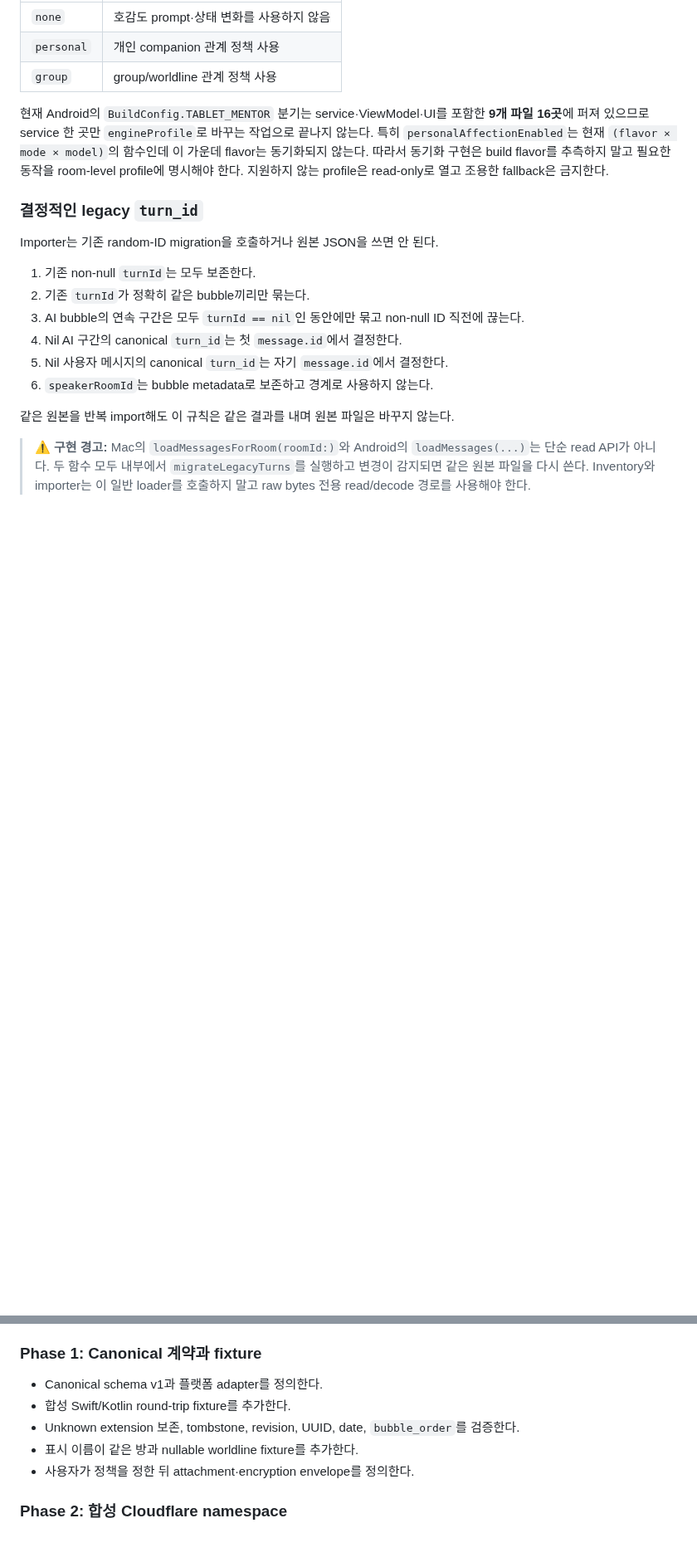
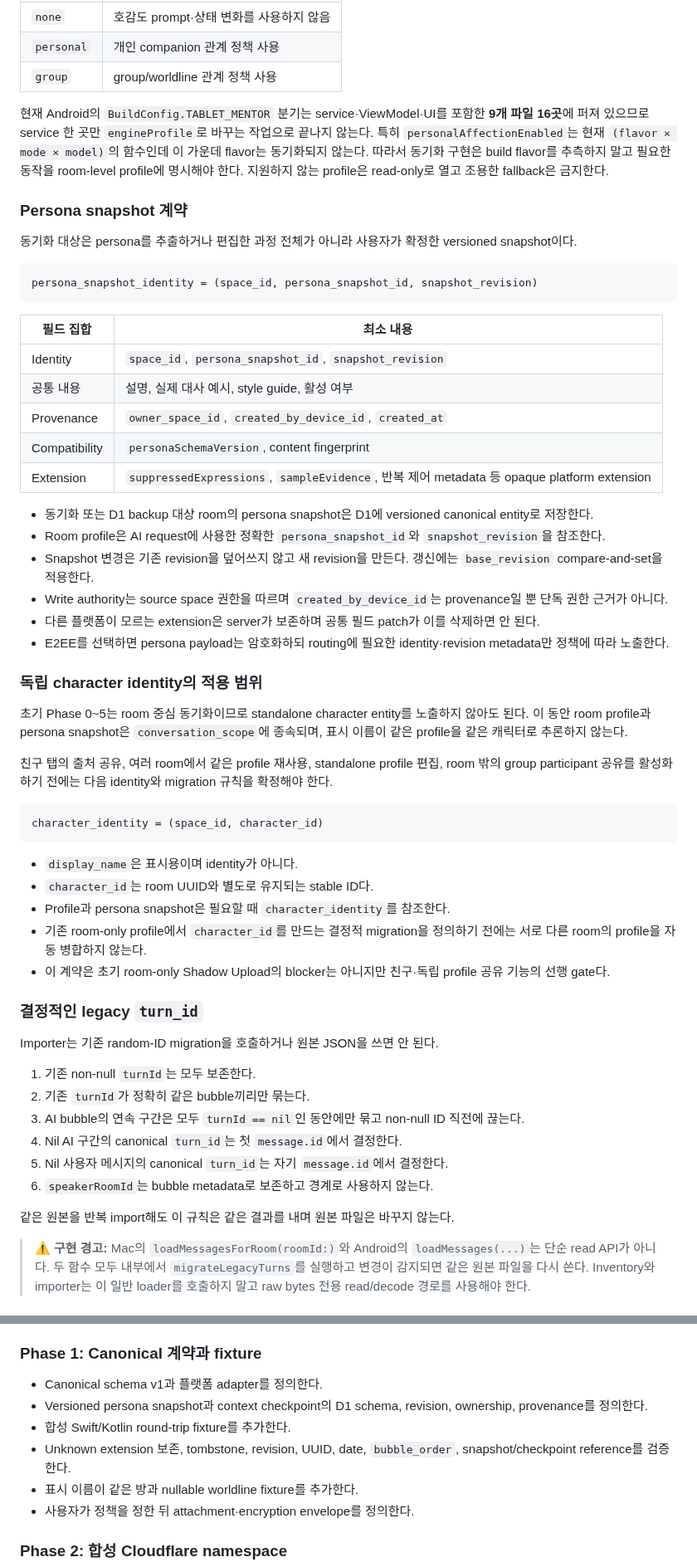
Before and after one commit to UHLUHLUHL/gagaodok, a Markdown page: docs/CROSS_DEVICE_SYNC_AGREEMENT.md, 2 parts joined by grey strips. Shown at 83% size. GitHub-like rendering; blank space fills up the shorter version.

````diff
--- a/docs/CROSS_DEVICE_SYNC_AGREEMENT.md
+++ b/docs/CROSS_DEVICE_SYNC_AGREEMENT.md
@@ -118,6 +118,45 @@ Phase 4 remote replica는 별도 store 또는 storage root를 사용해야 한
 | `group` | group/worldline 관계 정책 사용 |
 
 현재 Android의 `BuildConfig.TABLET_MENTOR` 분기는 service·ViewModel·UI를 포함한 **9개 파일 16곳**에 퍼져 있으므로 service 한 곳만 `engineProfile`로 바꾸는 작업으로 끝나지 않는다. 특히 `personalAffectionEnabled`는 현재 `(flavor × mode × model)`의 함수인데 이 가운데 flavor는 동기화되지 않는다. 따라서 동기화 구현은 build flavor를 추측하지 말고 필요한 동작을 room-level profile에 명시해야 한다. 지원하지 않는 profile은 read-only로 열고 조용한 fallback은 금지한다.
+
+### Persona snapshot 계약
+
+동기화 대상은 persona를 추출하거나 편집한 과정 전체가 아니라 사용자가 확정한 versioned snapshot이다.
+
+```text
+persona_snapshot_identity = (space_id, persona_snapshot_id, snapshot_revision)
+```
+
+| 필드 집합 | 최소 내용 |
+| --- | --- |
+| Identity | `space_id`, `persona_snapshot_id`, `snapshot_revision` |
+| 공통 내용 | 설명, 실제 대사 예시, style guide, 활성 여부 |
+| Provenance | `owner_space_id`, `created_by_device_id`, `created_at` |
+| Compatibility | `personaSchemaVersion`, content fingerprint |
+| Extension | `suppressedExpressions`, `sampleEvidence`, 반복 제어 metadata 등 opaque platform extension |
+
+- 동기화 또는 D1 backup 대상 room의 persona snapshot은 D1에 versioned canonical entity로 저장한다.
+- Room profile은 AI request에 사용한 정확한 `persona_snapshot_id`와 `snapshot_revision`을 참조한다.
+- Snapshot 변경은 기존 revision을 덮어쓰지 않고 새 revision을 만든다. 갱신에는 `base_revision` compare-and-set을 적용한다.
+- Write authority는 source space 권한을 따르며 `created_by_device_id`는 provenance일 뿐 단독 권한 근거가 아니다.
+- 다른 플랫폼이 모르는 extension은 server가 보존하며 공통 필드 patch가 이를 삭제하면 안 된다.
+- E2EE를 선택하면 persona payload는 암호화하되 routing에 필요한 identity·revision metadata만 정책에 따라 노출한다.
+
+### 독립 character identity의 적용 범위
+
+초기 Phase 0~5는 room 중심 동기화이므로 standalone character entity를 노출하지 않아도 된다. 이 동안 room profile과 persona snapshot은 `conversation_scope`에 종속되며, 표시 이름이 같은 profile을 같은 캐릭터로 추론하지 않는다.
+
+친구 탭의 출처 공유, 여러 room에서 같은 profile 재사용, standalone profile 편집, room 밖의 group participant 공유를 활성화하기 전에는 다음 identity와 migration 규칙을 확정해야 한다.
+
+```text
+character_identity = (space_id, character_id)
+```
+
+- `display_name`은 표시용이며 identity가 아니다.
+- `character_id`는 room UUID와 별도로 유지되는 stable ID다.
+- Profile과 persona snapshot은 필요할 때 `character_identity`를 참조한다.
+- 기존 room-only profile에서 `character_id`를 만드는 결정적 migration을 정의하기 전에는 서로 다른 room의 profile을 자동 병합하지 않는다.
+- 이 계약은 초기 room-only Shadow Upload의 blocker는 아니지만 친구·독립 profile 공유 기능의 선행 gate다.
 
 ### 결정적인 legacy `turn_id`
 
@@ -262,8 +301,9 @@ flowchart LR
 ### Phase 1: Canonical 계약과 fixture
 
 - Canonical schema v1과 플랫폼 adapter를 정의한다.
+- Versioned persona snapshot과 context checkpoint의 D1 schema, revision, ownership, provenance를 정의한다.
 - 합성 Swift/Kotlin round-trip fixture를 추가한다.
-- Unknown extension 보존, tombstone, revision, UUID, date, `bubble_order`를 검증한다.
+- Unknown extension 보존, tombstone, revision, UUID, date, `bubble_order`, snapshot/checkpoint reference를 검증한다.
 - 표시 이름이 같은 방과 nullable worldline fixture를 추가한다.
 - 사용자가 정책을 정한 뒤 attachment·encryption envelope를 정의한다.
 
````
Also changed, not shown: other parts of docs/CROSS_DEVICE_SYNC_AGREEMENT.md (+34 -5 lines), docs/2026-08-26-cross-device-sync-proposal-r2.md (+1 -1 lines).
